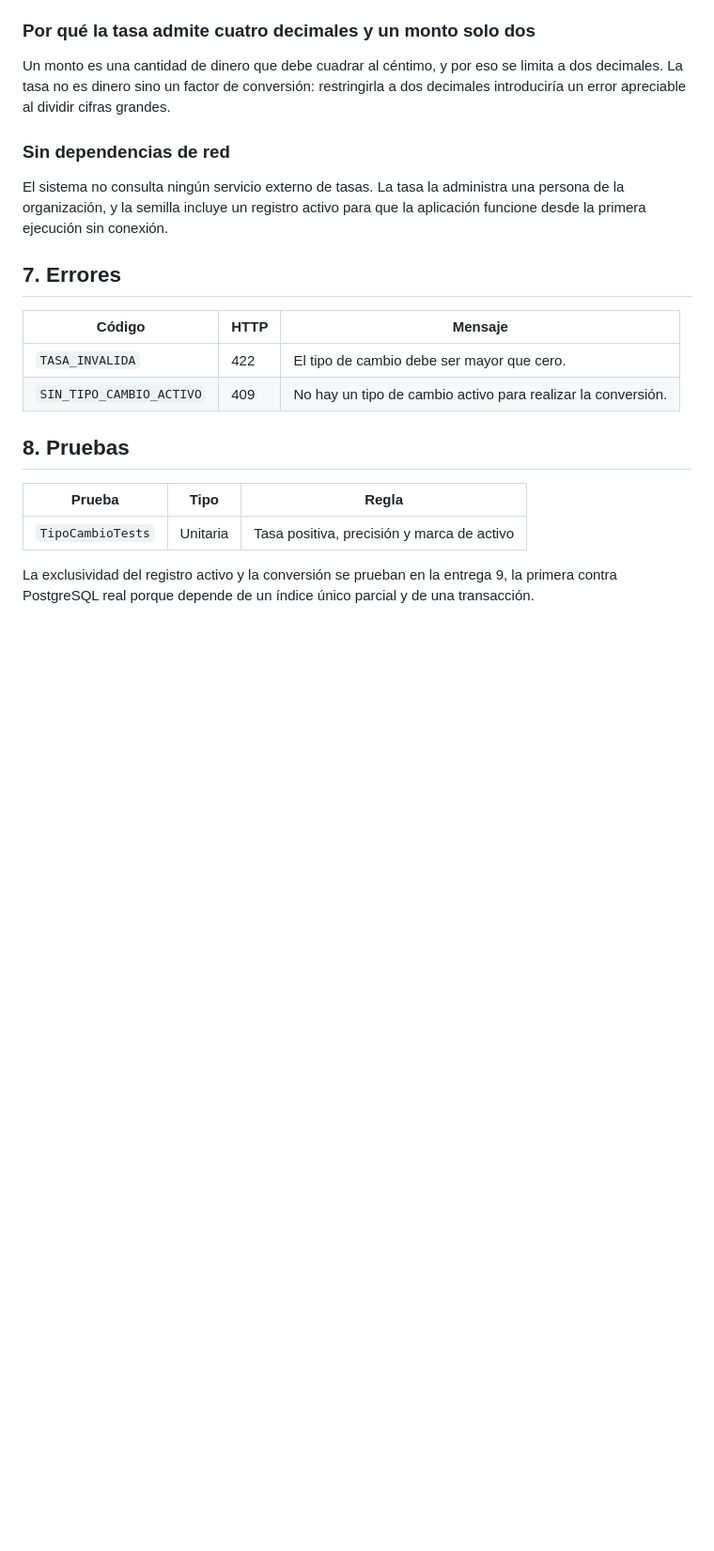
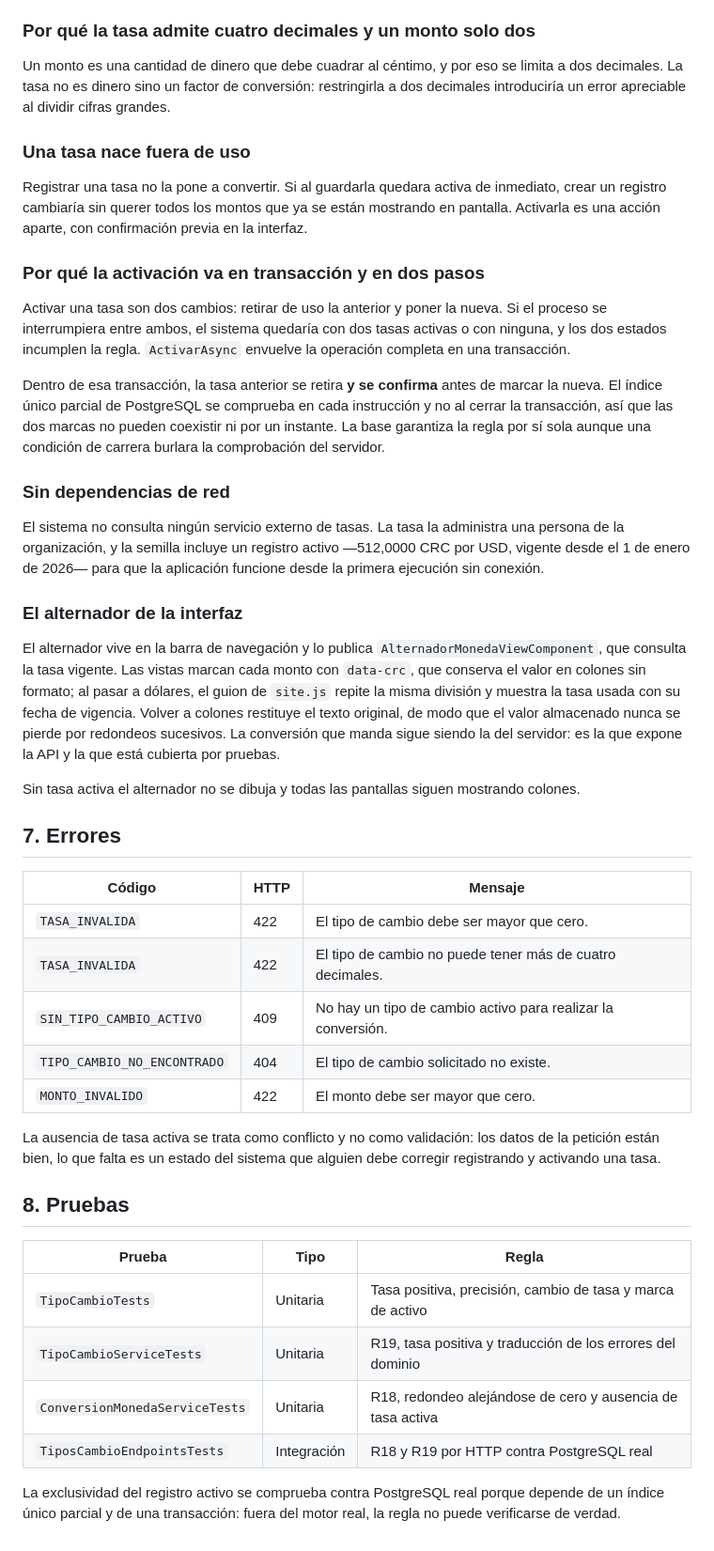
Before and after one commit to ivanniaPorras/licitaciones_xp, a Markdown page: docs/modulos/tipo-cambio.md, the part around one of its changes. Shown at 94% size. Drawn GitHub-style; blank space fills up the shorter version.

Commit message:
documenta el modulo de tipo de cambio y actualiza la bitacora

```diff
--- a/docs/modulos/tipo-cambio.md
+++ b/docs/modulos/tipo-cambio.md
@@ -59,24 +66,67 @@ Un monto es una cantidad de dinero que debe cuadrar al céntimo, y por eso se li
 decimales. La tasa no es dinero sino un factor de conversión: restringirla a dos decimales
 introduciría un error apreciable al dividir cifras grandes.
 
+### Una tasa nace fuera de uso
+
+Registrar una tasa no la pone a convertir. Si al guardarla quedara activa de inmediato,
+crear un registro cambiaría sin querer todos los montos que ya se están mostrando en
+pantalla. Activarla es una acción aparte, con confirmación previa en la interfaz.
+
+### Por qué la activación va en transacción y en dos pasos
+
+Activar una tasa son dos cambios: retirar de uso la anterior y poner la nueva. Si el
+proceso se interrumpiera entre ambos, el sistema quedaría con dos tasas activas o con
+ninguna, y los dos estados incumplen la regla. `ActivarAsync` envuelve la operación
+completa en una transacción.
+
+Dentro de esa transacción, la tasa anterior se retira **y se confirma** antes de marcar la
+nueva. El índice único parcial de PostgreSQL se comprueba en cada instrucción y no al
+cerrar la transacción, así que las dos marcas no pueden coexistir ni por un instante.
+La base garantiza la regla por sí sola aunque una condición de carrera burlara la
+comprobación del servidor.
+
 ### Sin dependencias de red
 
 El sistema no consulta ningún servicio externo de tasas. La tasa la administra una persona
-de la organización, y la semilla incluye un registro activo para que la aplicación
-funcione desde la primera ejecución sin conexión.
+de la organización, y la semilla incluye un registro activo —512,0000 CRC por USD, vigente
+desde el 1 de enero de 2026— para que la aplicación funcione desde la primera ejecución
+sin conexión.
+
+### El alternador de la interfaz
+
+El alternador vive en la barra de navegación y lo publica `AlternadorMonedaViewComponent`,
+que consulta la tasa vigente. Las vistas marcan cada monto con `data-crc`, que conserva el
+valor en colones sin formato; al pasar a dólares, el guion de `site.js` repite la misma
+división y muestra la tasa usada con su fecha de vigencia. Volver a colones restituye el
+texto original, de modo que el valor almacenado nunca se pierde por redondeos sucesivos.
+La conversión que manda sigue siendo la del servidor: es la que expone la API y la que
+está cubierta por pruebas.
+
+Sin tasa activa el alternador no se dibuja y todas las pantallas siguen mostrando colones.
 
 ## 7. Errores
 
 | Código | HTTP | Mensaje |
 |--------|------|---------|
 | `TASA_INVALIDA` | 422 | El tipo de cambio debe ser mayor que cero. |
+| `TASA_INVALIDA` | 422 | El tipo de cambio no puede tener más de cuatro decimales. |
 | `SIN_TIPO_CAMBIO_ACTIVO` | 409 | No hay un tipo de cambio activo para realizar la conversión. |
+| `TIPO_CAMBIO_NO_ENCONTRADO` | 404 | El tipo de cambio solicitado no existe. |
+| `MONTO_INVALIDO` | 422 | El monto debe ser mayor que cero. |
+
+La ausencia de tasa activa se trata como conflicto y no como validación: los datos de la
+petición están bien, lo que falta es un estado del sistema que alguien debe corregir
+registrando y activando una tasa.
 
 ## 8. Pruebas
 
 | Prueba | Tipo | Regla |
 |--------|------|-------|
-| `TipoCambioTests` | Unitaria | Tasa positiva, precisión y marca de activo |
+| `TipoCambioTests` | Unitaria | Tasa positiva, precisión, cambio de tasa y marca de activo |
+| `TipoCambioServiceTests` | Unitaria | R19, tasa positiva y traducción de los errores del dominio |
+| `ConversionMonedaServiceTests` | Unitaria | R18, redondeo alejándose de cero y ausencia de tasa activa |
+| `TiposCambioEndpointsTests` | Integración | R18 y R19 por HTTP contra PostgreSQL real |
 
-La exclusividad del registro activo y la conversión se prueban en la entrega 9, la primera
-contra PostgreSQL real porque depende de un índice único parcial y de una transacción.
+La exclusividad del registro activo se comprueba contra PostgreSQL real porque depende de
+un índice único parcial y de una transacción: fuera del motor real, la regla no puede
+verificarse de verdad.
```
Also changed, not shown: other parts of docs/modulos/tipo-cambio.md (+23 -16 lines), docs/bitacora-xp.md (+28 -0 lines), docs/historias-usuario.md (+6 -6 lines).
